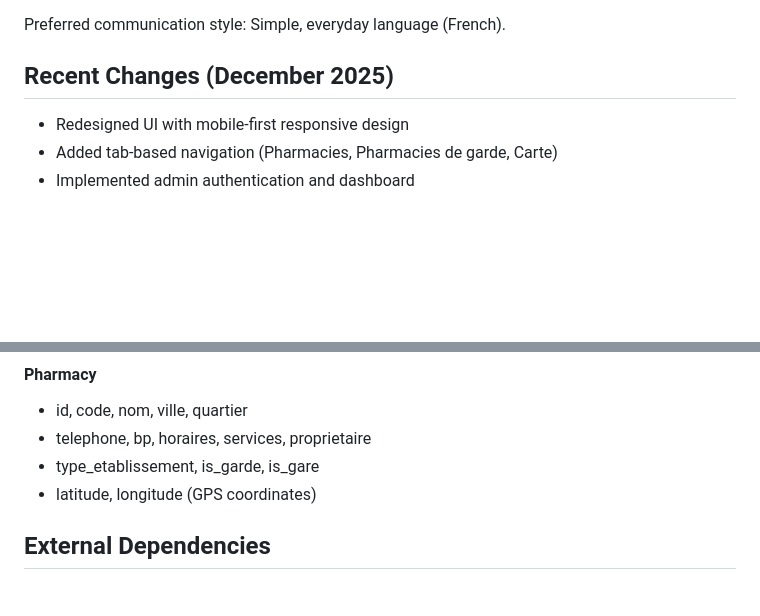
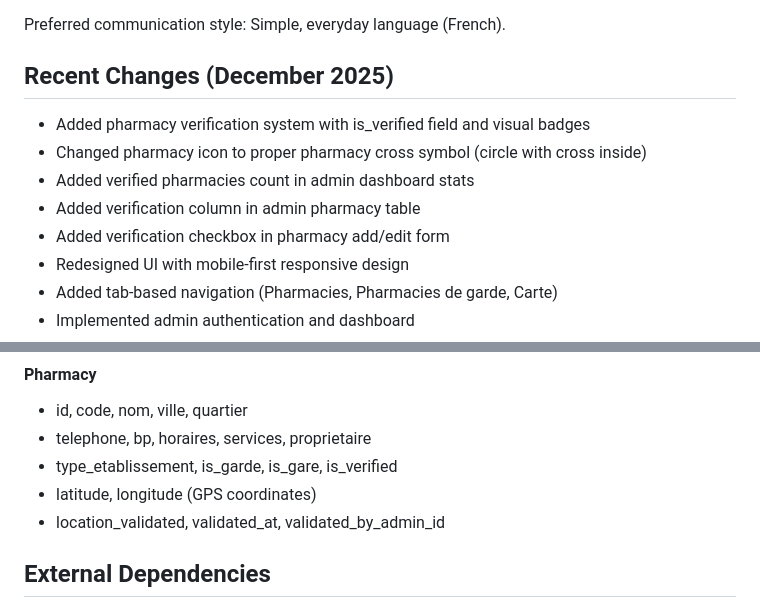
Before and after one commit to moa-digitalagency/PhramaGA, a Markdown page: replit.md, 2 parts joined by grey strips. Rendered like a GitHub page; blank space fills up the shorter version.

Commit message:
Update pharmacy details to include verification status and location validation
Add `is_verified` and `location_validated` fields to pharmacy data, and update replit.md to reflect verification system changes.

Replit-Commit-Author: Agent
Replit-Commit-Session-Id: de22e828-bf5a-466c-9c4f-250f8f6dcf86
Replit-Commit-Checkpoint-Type: full_checkpoint
Replit-Commit-Event-Id: ed60dd1e-9bba-4074-9466-d81296084e67
Replit-Commit-Screenshot-Url: https://storage.googleapis.com/screenshot-production-us-central1/a5d5731e-a84a-4ed6-b119-2ca84c81ec3d/de22e828-bf5a-466c-9c4f-250f8f6dcf86/yOvrvBV
Replit-Helium-Checkpoint-Created: true

```diff
--- a/replit.md
+++ b/replit.md
@@ -10,6 +10,11 @@ Preferred communication style: Simple, everyday language (French).
 
 ## Recent Changes (December 2025)
 
+- Added pharmacy verification system with is_verified field and visual badges
+- Changed pharmacy icon to proper pharmacy cross symbol (circle with cross inside)
+- Added verified pharmacies count in admin dashboard stats
+- Added verification column in admin pharmacy table
+- Added verification checkbox in pharmacy add/edit form
 - Redesigned UI with mobile-first responsive design
 - Added tab-based navigation (Pharmacies, Pharmacies de garde, Carte)
 - Implemented admin authentication and dashboard
@@ -42,8 +47,9 @@ Preferred communication style: Simple, everyday language (French).
 #### Pharmacy
 - id, code, nom, ville, quartier
 - telephone, bp, horaires, services, proprietaire
-- type_etablissement, is_garde, is_gare
+- type_etablissement, is_garde, is_gare, is_verified
 - latitude, longitude (GPS coordinates)
+- location_validated, validated_at, validated_by_admin_id
 
 ## External Dependencies
 
```
